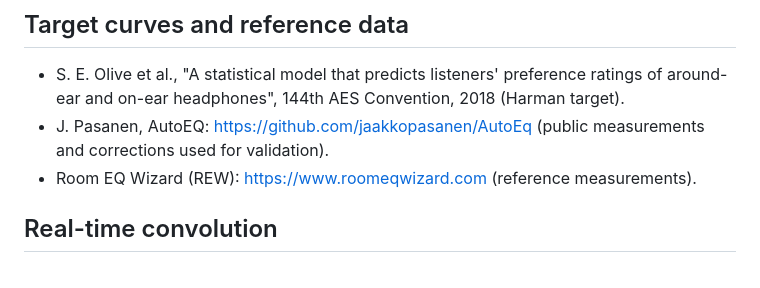
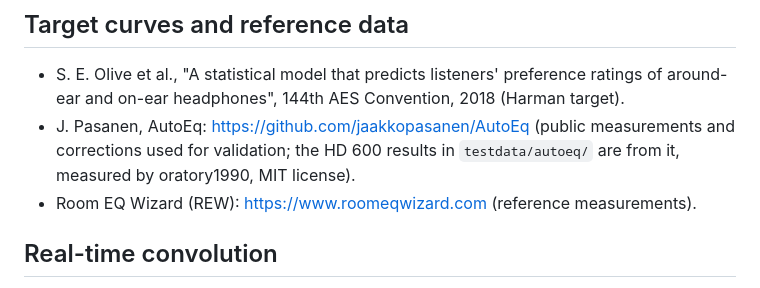
Before and after one commit to jordimatagarcia/sweepeq, a Markdown page: docs/references.md, the part around the change. GitHub-like rendering.

```diff
--- a/docs/references.md
+++ b/docs/references.md
@@ -28,8 +28,9 @@ cites the source it follows.
 ## Target curves and reference data
 - S. E. Olive et al., "A statistical model that predicts listeners' preference ratings of
   around-ear and on-ear headphones", 144th AES Convention, 2018 (Harman target).
-- J. Pasanen, AutoEQ: https://github.com/jaakkopasanen/AutoEq (public measurements and
-  corrections used for validation).
+- J. Pasanen, AutoEq: https://github.com/jaakkopasanen/AutoEq (public measurements and
+  corrections used for validation; the HD 600 results in `testdata/autoeq/` are from it,
+  measured by oratory1990, MIT license).
 - Room EQ Wizard (REW): https://www.roomeqwizard.com (reference measurements).
 
 ## Real-time convolution
```
Also changed, not shown: docs/design.md (+39 -2 lines), docs/images/autoeq_hd600.png (added), 6 other files.
